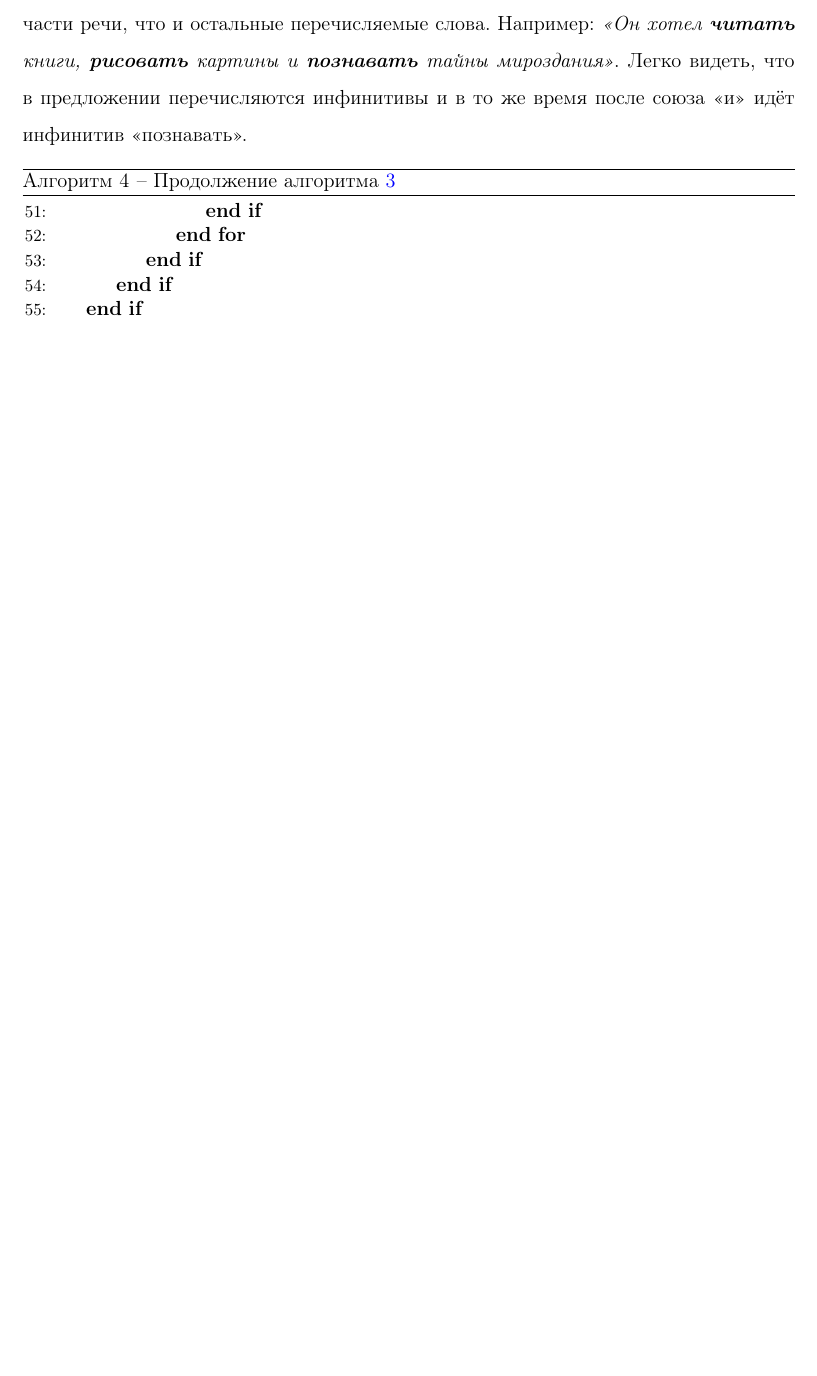
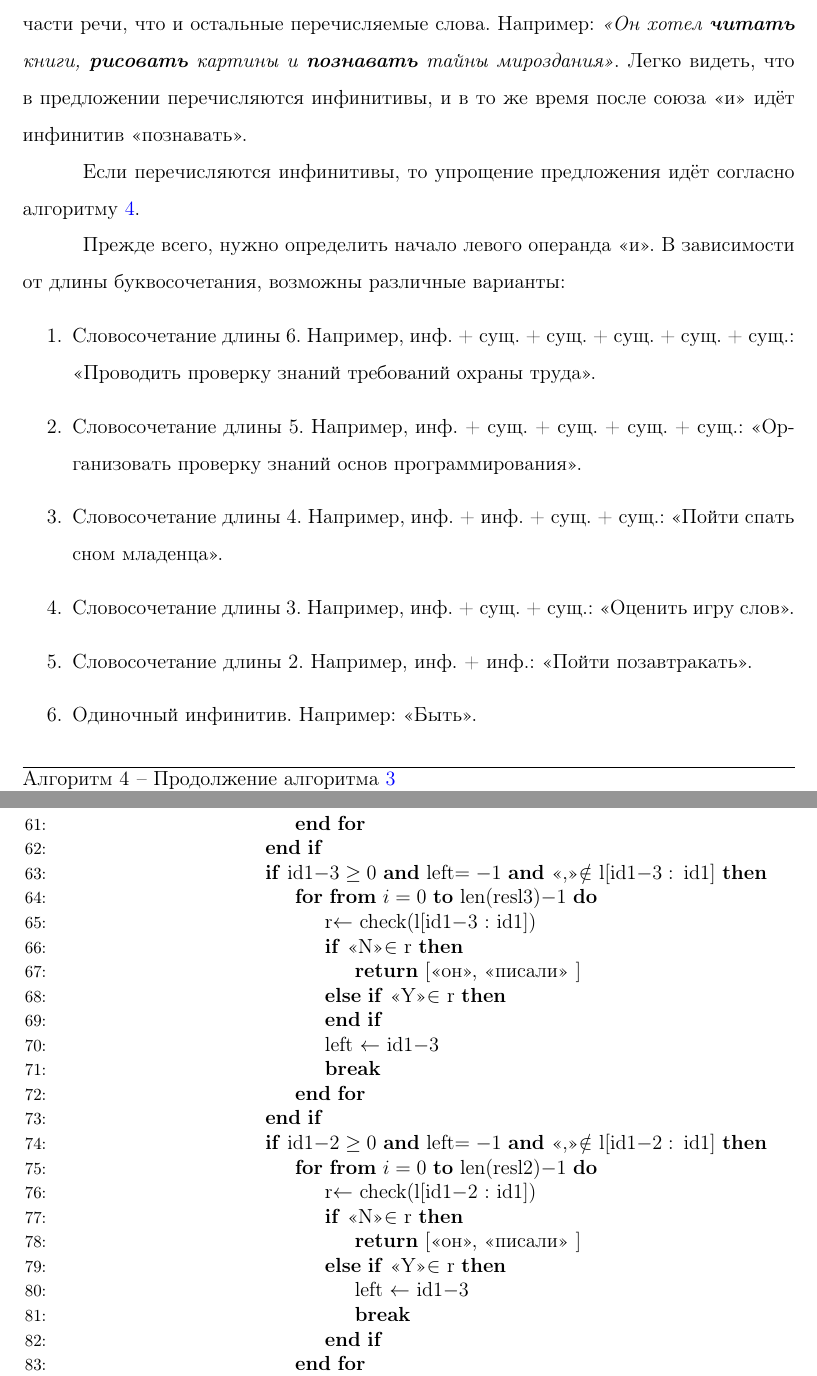
Before and after one commit to galitskii/NLP, a LaTeX thesis (Diploma/main.tex, which reads Diploma/content/1algo.tex): part of page 8 of 10 before the commit and two parts of pages 7 and 8 of 10 after it, the two joined at a grey line, cut so that both start at the same text, the shorter picture padded with empty space. Compiled offline with pdfLaTeX.

Commit message:
more and more

```diff
--- a/Diploma/content/1algo.tex
+++ b/Diploma/content/1algo.tex
@@ -124,7 +124,20 @@
 Таким образом, в результате исполнения блока \ref{alg3} будет определено, слова (словосочетания) какой части речи перечисляются (если в предложении присутствует перечисление с союзом <<и>>).
 
-Заметим, что в случае перечисления с союзом <<и>> за союзом идёт слово той же части речи, что и остальные перечисляемые слова. Например: \textit{<<Он хотел \textbf{читать} книги, \textbf{рисовать} картины и \textbf{познавать} тайны мироздания>>}. Легко видеть, что в предложении перечисляются инфинитивы и в то же время после союза <<и>> идёт инфинитив <<познавать>>.
+Заметим, что в случае перечисления с союзом <<и>> за союзом идёт слово той же части речи, что и остальные перечисляемые слова. Например: \textit{<<Он хотел \textbf{читать} книги, \textbf{рисовать} картины и \textbf{познавать} тайны мироздания>>}. Легко видеть, что в предложении перечисляются инфинитивы, и в то же время после союза <<и>> идёт инфинитив <<познавать>>.
+
+Если перечисляются инфинитивы, то упрощение предложения идёт согласно алгоритму \ref{alg4}.
+
+Прежде всего, нужно определить начало левого операнда <<и>>. В зависимости от длины буквосочетания, возможны различные варианты:
+\begin{enumerate}
+	\item Словосочетание длины $6$. Например, инф. + сущ. + сущ. + сущ. + сущ. + сущ.: <<Проводить проверку знаний требований охраны труда>>.
+	\item Словосочетание длины $5$. Например, инф. + сущ. + сущ. + сущ. + сущ.: <<Организовать проверку знаний основ программирования>>.
+	\item Словосочетание длины $4$. Например, инф. + инф. + сущ. + сущ.: <<Пойти спать сном младенца>>.
+	\item Словосочетание длины $3$. Например, инф. + сущ. + сущ.: <<Оценить игру слов>>.
+	\item Словосочетание длины $2$. Например, инф. + инф.: <<Пойти позавтракать>>.
+	\item Одиночный инфинитив. Например: <<Быть>>.
+\end{enumerate}
+
 \begin{algorithm}
-	\caption{-- Продолжение алгоритма \ref{alg3}}
+	\caption{-- Продолжение алгоритма \ref{alg3}}\label{alg4}
 	\begin{algorithmic}[1]
 		\algrestore{bkbreak}
@@ -131,4 +161,25 @@
 		\EndIf
 		\EndFor
 		\EndIf
-							\EndIf
+		\If{id1$-3\ge 0$ \textbf{and} left$=-1$ \textbf{and} <<,>>$\notin$ l$[$id1$ - 3:\,$ id1$]$}
+		\For{\textbf{from} $i = 0$ \textbf{to} len(resl3)$-1$}
+		\State r$\gets$ check(l$[$id1$-3$ : id1$]$)
+		\If{<<N>>$\in $ r}
+		\State \Return $[$<<он>>, <<писали>> $]$
+				\ElsIf{<<Y>>$\in $ r}
+		\EndIf
+				\State left $\gets$ id1$-3$
+		\State \textbf{break}
+		\EndFor
+		\EndIf
+		\If{id1$-2\ge 0$ \textbf{and} left$=-1$ \textbf{and} <<,>>$\notin$ l$[$id1$ - 2:\,$ id1$]$}
+		\For{\textbf{from} $i = 0$ \textbf{to} len(resl2)$-1$}
+		\State r$\gets$ check(l$[$id1$-2$ : id1$]$)
+		\If{<<N>>$\in $ r}
+		\State \Return $[$<<он>>, <<писали>> $]$
+		\ElsIf{<<Y>>$\in $ r}
+			\State left $\gets$ id1$-3$
+			\State \textbf{break}
+			\EndIf
+			\EndFor
+		\EndIf
```
Also changed, not shown: Diploma/content/3pr1.tex (+3 -0 lines), Diploma/main.tex (+1 -2 lines), Diploma/main.pdf, Diploma/content/1algo.tex (34 more changed lines), 7 other files.
